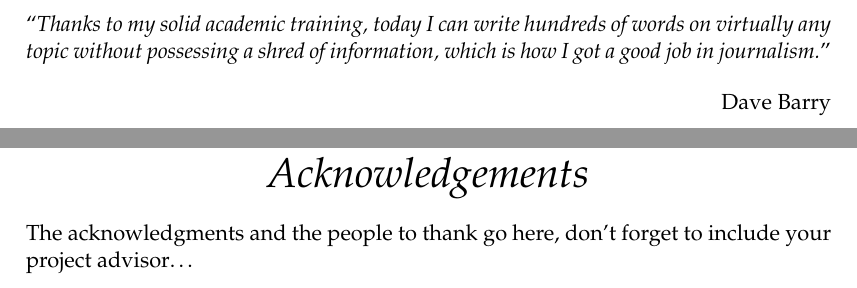
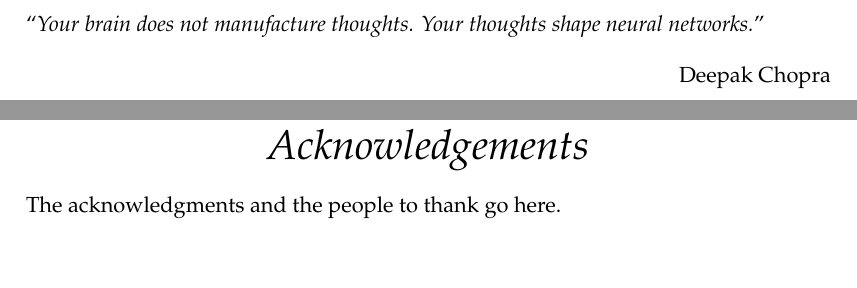
Before and after one commit to kevinsaner91/Master-Thesis, a LaTeX thesis (thesis_1/main.tex): two parts of pages 5 and 9 of 37 before the commit and two parts of pages 5 and 9 of 27 after it, joined at a grey line, cut at the place of the change, the shorter picture padded with empty space. Compiled offline with pdfLaTeX.

Commit message:
new version

```diff
--- a/thesis_1/main.tex
+++ b/thesis_1/main.tex
@@ -167,9 +167,9 @@ headsepline, % Uncomment to get a line under the header
 
 \vspace*{0.2\textheight}
 
-\noindent\enquote{\itshape Thanks to my solid academic training, today I can write hundreds of words on virtually any topic without possessing a shred of information, which is how I got a good job in journalism.}\bigbreak
+\noindent\enquote{\itshape Your brain does not manufacture thoughts. Your thoughts shape neural networks.}\bigbreak
 
-\hfill Dave Barry
+\hfill Deepak Chopra
 
 %----------------------------------------------------------------------------------------
 %	ABSTRACT PAGE
@@ -186,7 +186,8 @@ The Thesis Abstract is written here (and usually kept to just this page). The pa
 
 \begin{acknowledgements}
 \addchaptertocentry{\acknowledgementname} % Add the acknowledgements to the table of contents
-The acknowledgments and the people to thank go here, don't forget to include your project advisor\ldots
+The acknowledgments and the people to thank go here.
+%, don't forget to include your project advisor\ldots
 \end{acknowledgements}
 
 %----------------------------------------------------------------------------------------
```
Also changed, not shown: thesis_1/main.tex (22 more changed lines).
